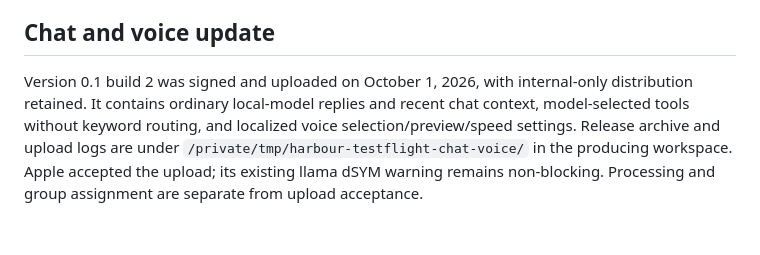
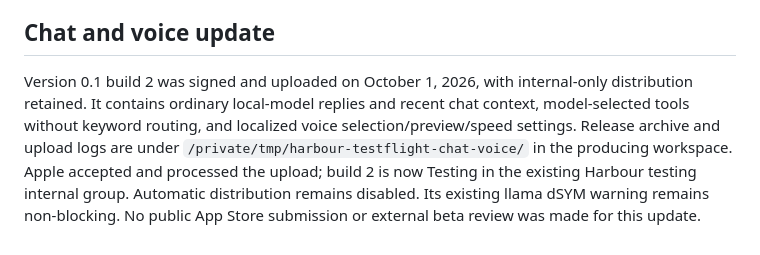
Before and after one commit to harbour-health/harbour, a Markdown page: docs/testflight.md, the part around the change. Rendered like a GitHub page.

Commit message:
Record processed TestFlight build 2 availability

```diff
--- a/docs/testflight.md
+++ b/docs/testflight.md
@@ -58,4 +58,4 @@ The **Harbour testing** internal group contains this build and the account holde
 
 ## Chat and voice update
 
-Version 0.1 build 2 was signed and uploaded on October 1, 2026, with internal-only distribution retained. It contains ordinary local-model replies and recent chat context, model-selected tools without keyword routing, and localized voice selection/preview/speed settings. Release archive and upload logs are under `/private/tmp/harbour-testflight-chat-voice/` in the producing workspace. Apple accepted the upload; its existing llama dSYM warning remains non-blocking. Processing and group assignment are separate from upload acceptance.
+Version 0.1 build 2 was signed and uploaded on October 1, 2026, with internal-only distribution retained. It contains ordinary local-model replies and recent chat context, model-selected tools without keyword routing, and localized voice selection/preview/speed settings. Release archive and upload logs are under `/private/tmp/harbour-testflight-chat-voice/` in the producing workspace. Apple accepted and processed the upload; build 2 is now Testing in the existing Harbour testing internal group. Automatic distribution remains disabled. Its existing llama dSYM warning remains non-blocking. No public App Store submission or external beta review was made for this update.
```
